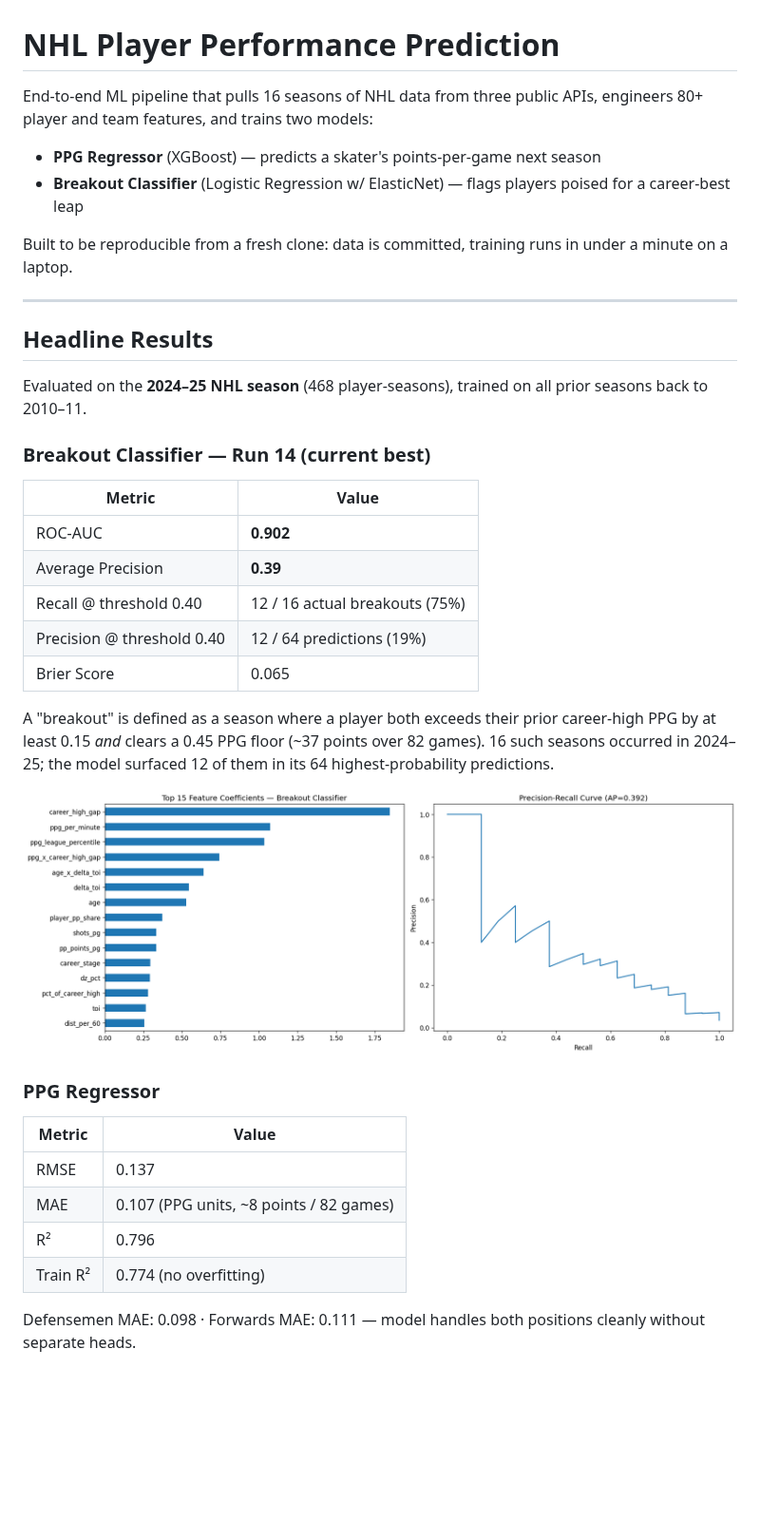
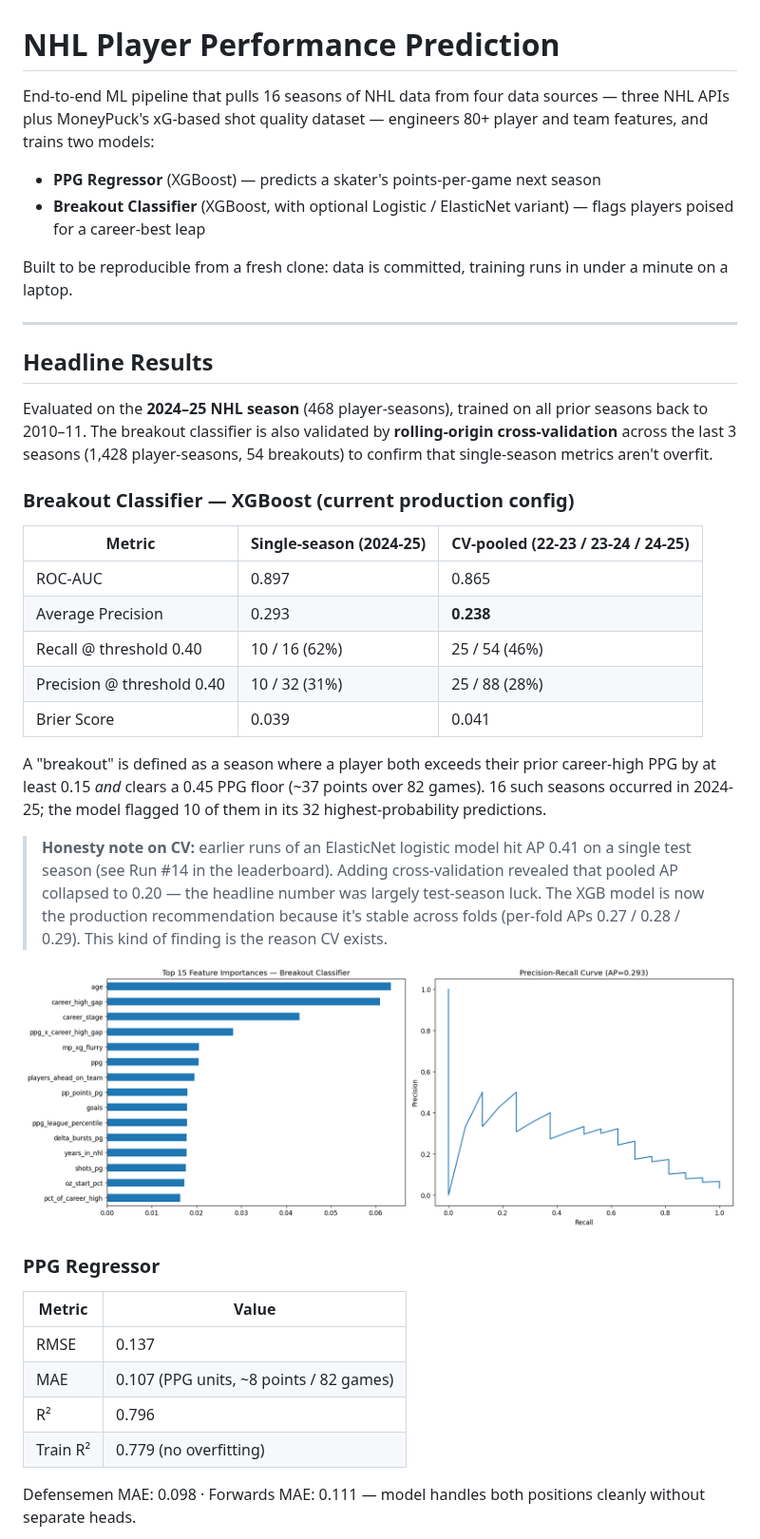
Before and after one commit to omastey/hockey_point_prediction, a Markdown page: README.md, the part around one of its changes. Shown at 95% size. GitHub-like rendering; pictures changed too: assets/breakout_classifier.png; blank space fills up the shorter version.

```diff
--- a/README.md
+++ b/README.md
@@ -1,9 +1,9 @@
 # NHL Player Performance Prediction
 
-End-to-end ML pipeline that pulls 16 seasons of NHL data from three public APIs, engineers 80+ player and team features, and trains two models:
+End-to-end ML pipeline that pulls 16 seasons of NHL data from four data sources — three NHL APIs plus MoneyPuck's xG-based shot quality dataset — engineers 80+ player and team features, and trains two models:
 
 - **PPG Regressor** (XGBoost) — predicts a skater's points-per-game next season
-- **Breakout Classifier** (Logistic Regression w/ ElasticNet) — flags players poised for a career-best leap
+- **Breakout Classifier** (XGBoost, with optional Logistic / ElasticNet variant) — flags players poised for a career-best leap
 
 Built to be reproducible from a fresh clone: data is committed, training runs in under a minute on a laptop.
 
@@ -11,20 +11,22 @@ Built to be reproducible from a fresh clone: data is committed, training runs in
 
 ## Headline Results
 
-Evaluated on the **2024–25 NHL season** (468 player-seasons), trained on all prior seasons back to 2010–11.
+Evaluated on the **2024–25 NHL season** (468 player-seasons), trained on all prior seasons back to 2010–11. The breakout classifier is also validated by **rolling-origin cross-validation** across the last 3 seasons (1,428 player-seasons, 54 breakouts) to confirm that single-season metrics aren't overfit.
 
-### Breakout Classifier — Run 14 (current best)
-| Metric | Value |
-|---|---|
-| ROC-AUC | **0.902** |
-| Average Precision | **0.39** |
-| Recall @ threshold 0.40 | 12 / 16 actual breakouts (75%) |
-| Precision @ threshold 0.40 | 12 / 64 predictions (19%) |
-| Brier Score | 0.065 |
+### Breakout Classifier — XGBoost (current production config)
+| Metric | Single-season (2024-25) | CV-pooled (22-23 / 23-24 / 24-25) |
+|---|---|---|
+| ROC-AUC | 0.897 | 0.865 |
+| Average Precision | 0.293 | **0.238** |
+| Recall @ threshold 0.40 | 10 / 16 (62%) | 25 / 54 (46%) |
+| Precision @ threshold 0.40 | 10 / 32 (31%) | 25 / 88 (28%) |
+| Brier Score | 0.039 | 0.041 |
 
-A "breakout" is defined as a season where a player both exceeds their prior career-high PPG by at least 0.15 *and* clears a 0.45 PPG floor (~37 points over 82 games). 16 such seasons occurred in 2024–25; the model surfaced 12 of them in its 64 highest-probability predictions.
+A "breakout" is defined as a season where a player both exceeds their prior career-high PPG by at least 0.15 *and* clears a 0.45 PPG floor (~37 points over 82 games). 16 such seasons occurred in 2024-25; the model flagged 10 of them in its 32 highest-probability predictions.
 
-![Breakout classifier — top 15 coefficients and precision-recall curve](assets/breakout_classifier.png)
+> **Honesty note on CV:** earlier runs of an ElasticNet logistic model hit AP 0.41 on a single test season (see Run #14 in the leaderboard). Adding cross-validation revealed that pooled AP collapsed to 0.20 — the headline number was largely test-season luck. The XGB model is now the production recommendation because it's stable across folds (per-fold APs 0.27 / 0.28 / 0.29). This kind of finding is the reason CV exists.
+
+![Breakout classifier — top 15 feature importances and precision-recall curve](assets/breakout_classifier.png)
 
 ### PPG Regressor
 | Metric | Value |
@@ -32,7 +34,7 @@ A "breakout" is defined as a season where a player both exceeds their prior care
 | RMSE | 0.137 |
 | MAE | 0.107 (PPG units, ~8 points / 82 games) |
 | R² | 0.796 |
-| Train R² | 0.774 (no overfitting) |
+| Train R² | 0.779 (no overfitting) |
 
 Defensemen MAE: 0.098 · Forwards MAE: 0.111 — model handles both positions cleanly without separate heads.
 
```
Also changed, not shown: other parts of README.md (+42 -36 lines), LEADERBOARD_BREAKOUT.md (+8 -6 lines), LEADERBOARD_PPG.md (+3 -1 lines), assets/regressor_feature_importance.png, 2 other files.
